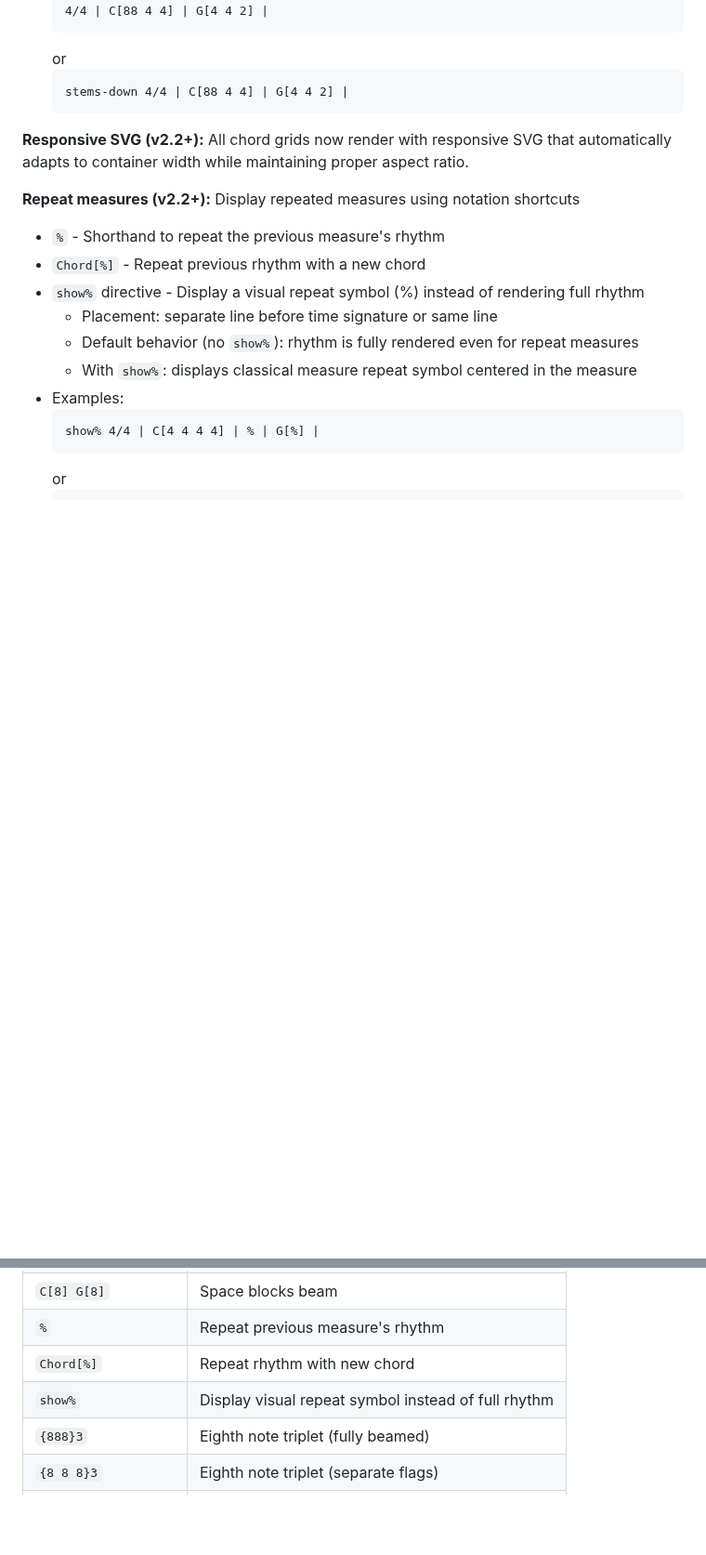
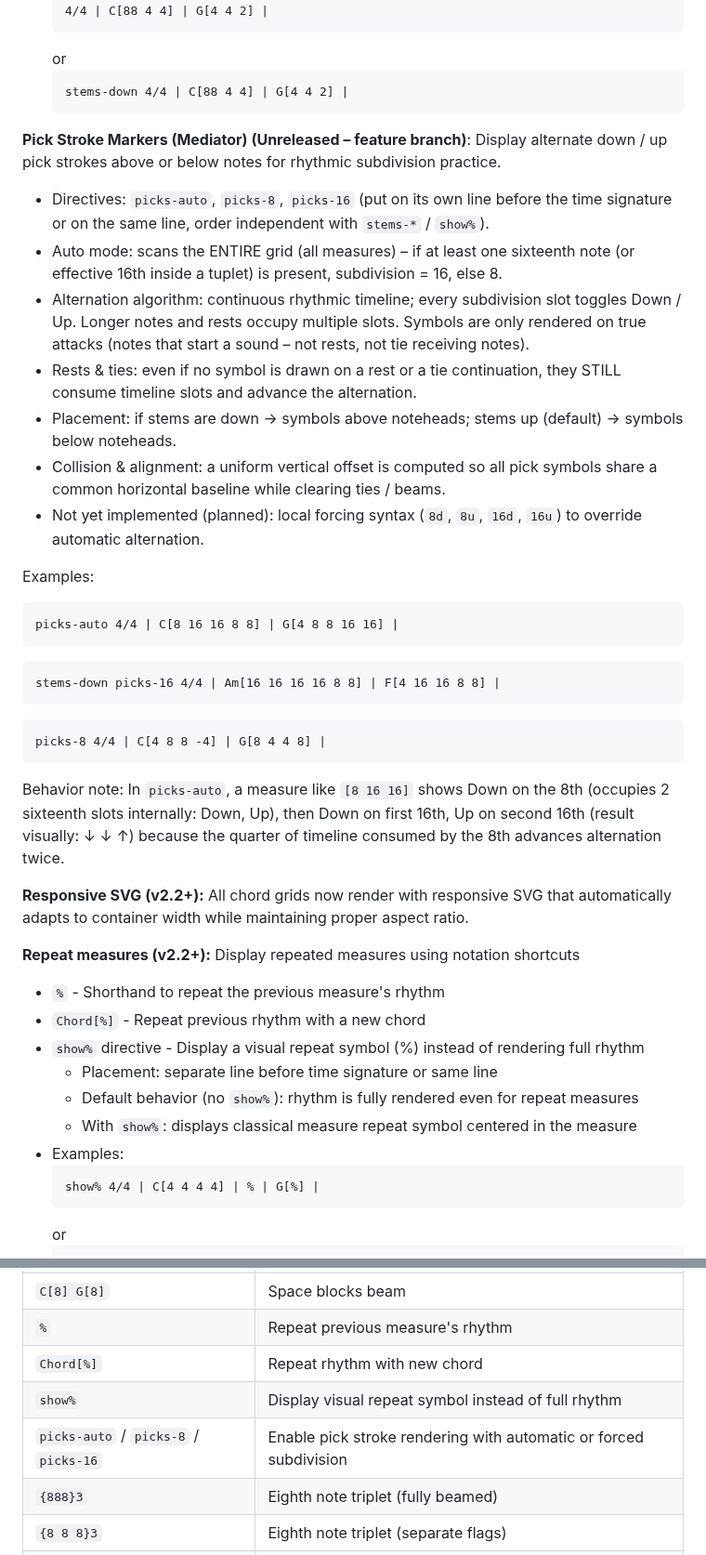
Before and after one commit to MathieuCGit/ChordGrid_for_Obsidian, a Markdown page: README.md, 2 parts joined by grey strips. Shown at 93% size. Drawn GitHub-style; blank space fills up the shorter version.

````diff
--- a/README.md
+++ b/README.md
@@ -57,6 +57,27 @@ In your Obsidian notes, create a fenced code block with the `chordgrid` language
   ```chordgrid
   stems-down 4/4 | C[88 4 4] | G[4 4 2] |
   ```
+
+**Pick Stroke Markers (Mediator) (Unreleased – feature branch)**: Display alternate down / up pick strokes above or below notes for rhythmic subdivision practice.
+- Directives: `picks-auto`, `picks-8`, `picks-16` (put on its own line before the time signature or on the same line, order independent with `stems-*` / `show%`).
+- Auto mode: scans the ENTIRE grid (all measures) – if at least one sixteenth note (or effective 16th inside a tuplet) is present, subdivision = 16, else 8.
+- Alternation algorithm: continuous rhythmic timeline; every subdivision slot toggles Down / Up. Longer notes and rests occupy multiple slots. Symbols are only rendered on true attacks (notes that start a sound – not rests, not tie receiving notes).
+- Rests & ties: even if no symbol is drawn on a rest or a tie continuation, they STILL consume timeline slots and advance the alternation.
+- Placement: if stems are down → symbols above noteheads; stems up (default) → symbols below noteheads.
+- Collision & alignment: a uniform vertical offset is computed so all pick symbols share a common horizontal baseline while clearing ties / beams.
+- Not yet implemented (planned): local forcing syntax (`8d`, `8u`, `16d`, `16u`) to override automatic alternation.
+
+Examples:
+```chordgrid
+picks-auto 4/4 | C[8 16 16 8 8] | G[4 8 8 16 16] |
+```
+```chordgrid
+stems-down picks-16 4/4 | Am[16 16 16 16 8 8] | F[4 16 16 8 8] |
+```
+```chordgrid
+picks-8 4/4 | C[4 8 8 -4] | G[8 4 4 8] |
+```
+Behavior note: In `picks-auto`, a measure like `[8 16 16]` shows Down on the 8th (occupies 2 sixteenth slots internally: Down, Up), then Down on first 16th, Up on second 16th (result visually: ↓ ↓ ↑) because the quarter of timeline consumed by the 8th advances alternation twice.
 
 **Responsive SVG (v2.2+):** All chord grids now render with responsive SVG that automatically adapts to container width while maintaining proper aspect ratio.
 
@@ -216,6 +237,7 @@ Notes on syntax:
 | `%` | Repeat previous measure's rhythm |
 | `Chord[%]` | Repeat rhythm with new chord |
 | `show%` | Display visual repeat symbol instead of full rhythm |
+| `picks-auto` / `picks-8` / `picks-16` | Enable pick stroke rendering with automatic or forced subdivision |
 | `{888}3` | Eighth note triplet (fully beamed) |
 | `{8 8 8}3` | Eighth note triplet (separate flags) |
 | `{161616 161616}6` | Sextuplet with multi-level beaming (2×3) |
````
Also changed, not shown: other parts of README.md (+1 -0 lines), README.fr.md (+23 -0 lines).
